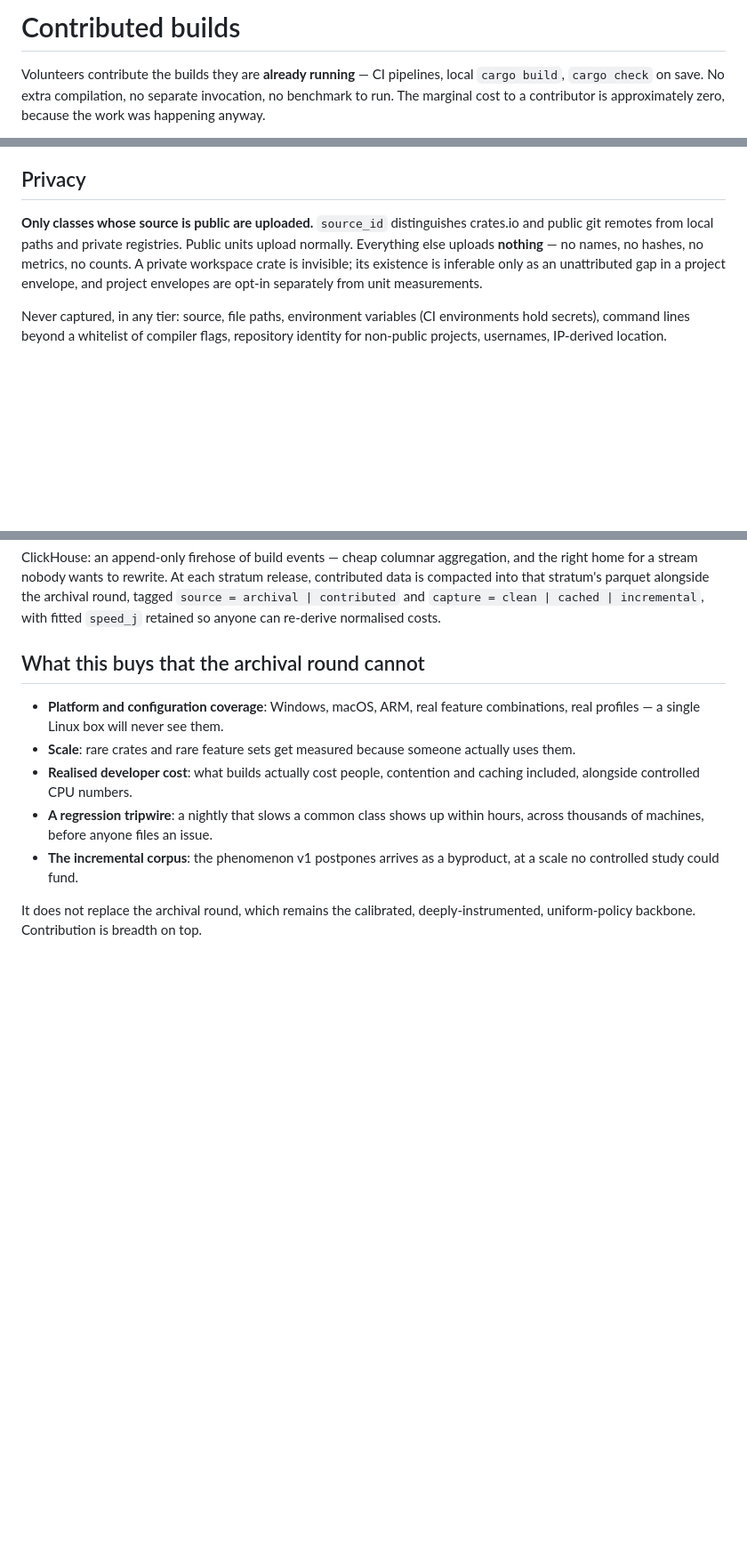
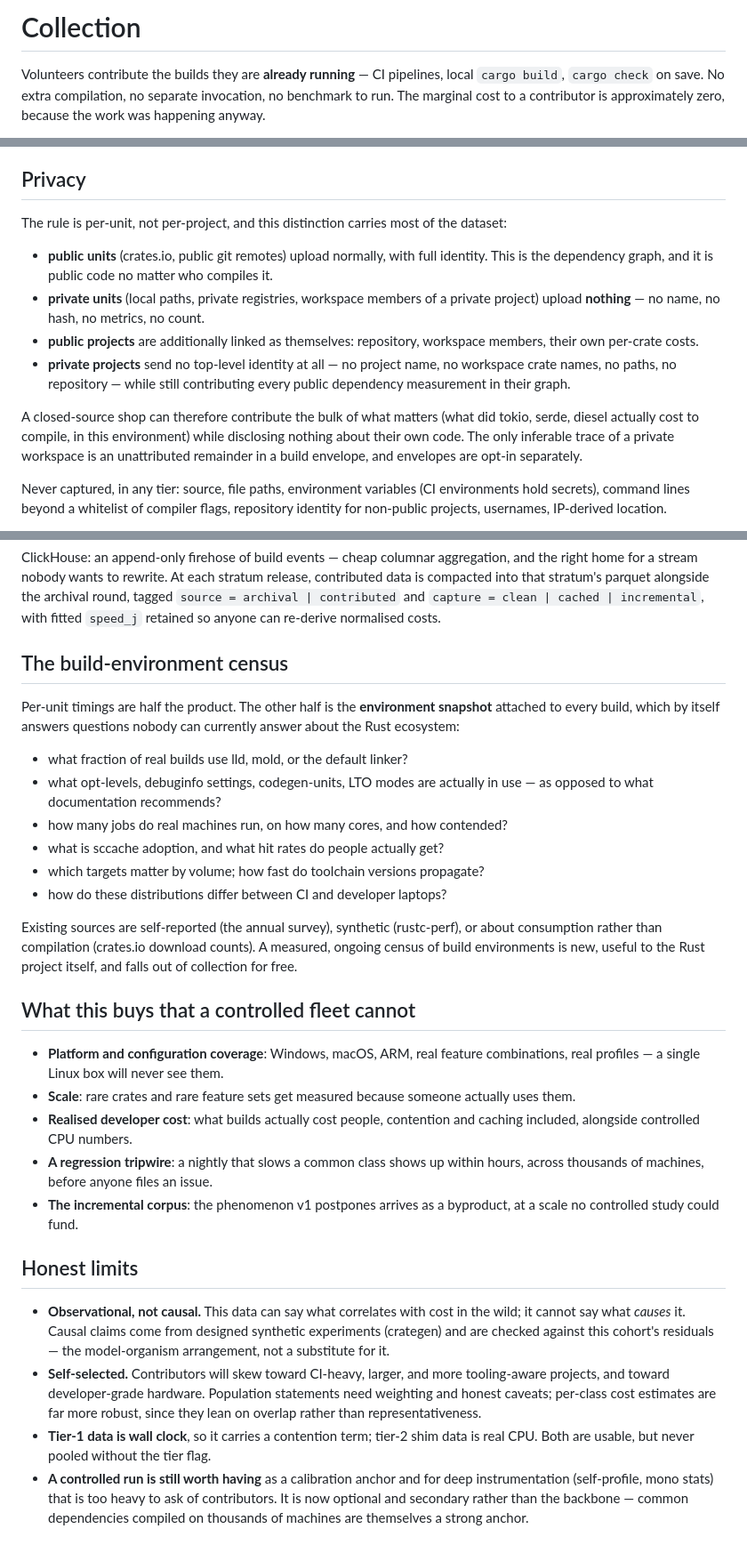
Before and after one commit to PowderworksCode/cratebank, a Markdown page: docs/collection.md, 3 parts joined by grey strips. Shown at 89% size. GitHub-like rendering; blank space fills up the shorter version.

Commit message:
collection: per-unit privacy rule, build-environment census, honest limits
Private projects contribute their public dependency measurements and no
top-level identity -- that is where most of the value is.

Co-Authored-By: Claude Fable 5 <noreply@anthropic.com>
Claude-Session: https://claude.ai/code/session_01EVPE2aAKNRw4tMZu2b6FQ6

```diff
--- a/docs/collection.md
+++ b/docs/collection.md
@@ -1,4 +1,4 @@
-# Contributed builds
+# Collection
 
 Volunteers contribute the builds they are **already running** — CI pipelines,
 local `cargo build`, `cargo check` on save. No extra compilation, no separate
@@ -89,12 +89,26 @@ but weight lower.
 
 ## Privacy
 
-**Only classes whose source is public are uploaded.** `source_id` distinguishes
-crates.io and public git remotes from local paths and private registries.
-Public units upload normally. Everything else uploads **nothing** — no names,
-no hashes, no metrics, no counts. A private workspace crate is invisible; its
-existence is inferable only as an unattributed gap in a project envelope, and
-project envelopes are opt-in separately from unit measurements.
+The rule is per-unit, not per-project, and this distinction carries most of
+the dataset:
+
+- **public units** (crates.io, public git remotes) upload normally, with full
+  identity. This is the dependency graph, and it is public code no matter who
+  compiles it.
+- **private units** (local paths, private registries, workspace members of a
+  private project) upload **nothing** — no name, no hash, no metrics, no
+  count.
+- **public projects** are additionally linked as themselves: repository,
+  workspace members, their own per-crate costs.
+- **private projects** send no top-level identity at all — no project name, no
+  workspace crate names, no paths, no repository — while still contributing
+  every public dependency measurement in their graph.
+
+A closed-source shop can therefore contribute the bulk of what matters (what
+did tokio, serde, diesel actually cost to compile, in this environment) while
+disclosing nothing about their own code. The only inferable trace of a private
+workspace is an unattributed remainder in a build envelope, and envelopes are
+opt-in separately.
 
 Never captured, in any tier: source, file paths, environment variables (CI
 environments hold secrets), command lines beyond a whitelist of compiler
@@ -134,7 +148,26 @@ alongside the archival round, tagged `source = archival | contributed` and
 `capture = clean | cached | incremental`, with fitted `speed_j` retained so
 anyone can re-derive normalised costs.
 
-## What this buys that the archival round cannot
+## The build-environment census
+
+Per-unit timings are half the product. The other half is the **environment
+snapshot** attached to every build, which by itself answers questions nobody
+can currently answer about the Rust ecosystem:
+
+- what fraction of real builds use lld, mold, or the default linker?
+- what opt-levels, debuginfo settings, codegen-units, LTO modes are actually
+  in use — as opposed to what documentation recommends?
+- how many jobs do real machines run, on how many cores, and how contended?
+- what is sccache adoption, and what hit rates do people actually get?
+- which targets matter by volume; how fast do toolchain versions propagate?
+- how do these distributions differ between CI and developer laptops?
+
+Existing sources are self-reported (the annual survey), synthetic
+(rustc-perf), or about consumption rather than compilation (crates.io download
+counts). A measured, ongoing census of build environments is new, useful to
+the Rust project itself, and falls out of collection for free.
+
+## What this buys that a controlled fleet cannot
 
 - **Platform and configuration coverage**: Windows, macOS, ARM, real feature
   combinations, real profiles — a single Linux box will never see them.
@@ -147,5 +180,22 @@ anyone can re-derive normalised costs.
 - **The incremental corpus**: the phenomenon v1 postpones arrives as a
   byproduct, at a scale no controlled study could fund.
 
-It does not replace the archival round, which remains the calibrated,
-deeply-instrumented, uniform-policy backbone. Contribution is breadth on top.
+## Honest limits
+
+- **Observational, not causal.** This data can say what correlates with cost
+  in the wild; it cannot say what *causes* it. Causal claims come from
+  designed synthetic experiments (crategen) and are checked against this
+  cohort's residuals — the model-organism arrangement, not a substitute for
+  it.
+- **Self-selected.** Contributors will skew toward CI-heavy, larger, and
+  more tooling-aware projects, and toward developer-grade hardware.
+  Population statements need weighting and honest caveats; per-class cost
+  estimates are far more robust, since they lean on overlap rather than
+  representativeness.
+- **Tier-1 data is wall clock**, so it carries a contention term; tier-2 shim
+  data is real CPU. Both are usable, but never pooled without the tier flag.
+- **A controlled run is still worth having** as a calibration anchor and for
+  deep instrumentation (self-profile, mono stats) that is too heavy to ask of
+  contributors. It is now optional and secondary rather than the backbone —
+  common dependencies compiled on thousands of machines are themselves a
+  strong anchor.
```
